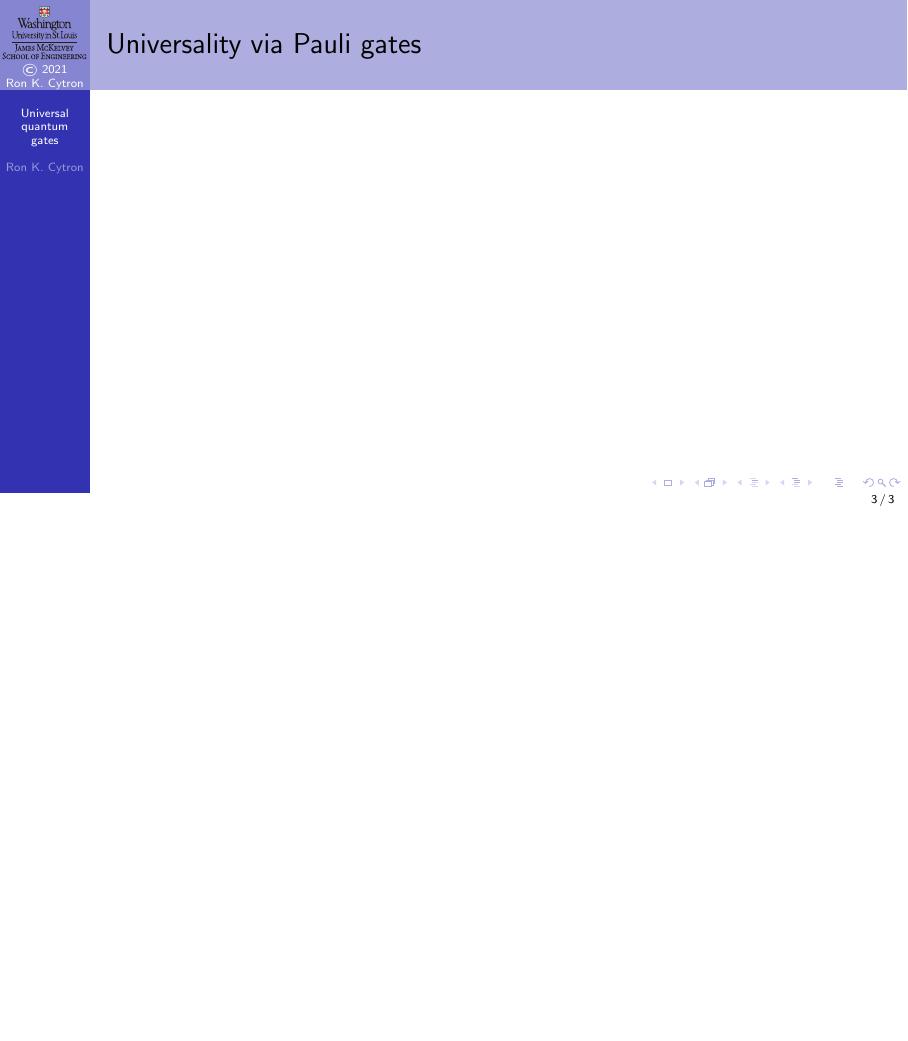
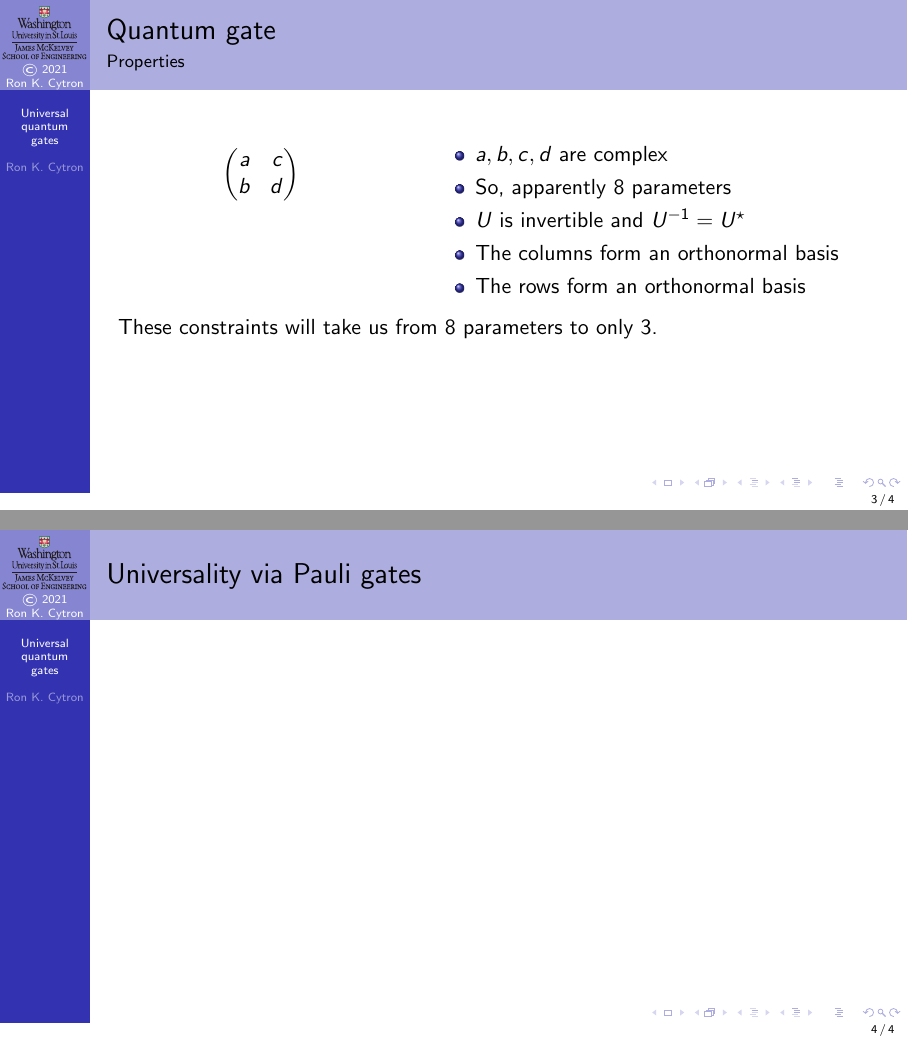
Before and after one commit to ProfRonCytron/ZeboCopy, LaTeX slides (single.tex, which reads 8.tex): page 7 of 7 before the commit and pages 12 and 13 of 13 after it, the two joined at a grey line, the shorter picture padded with empty space. Compiled offline with pdfLaTeX.

Commit message:
Update on Overleaf.

```diff
--- a/8.tex
+++ b/8.tex
@@ -13,6 +13,27 @@
 
 \end{frame}
 
+\begin{frame}{Quantum gate}{Properties}
+
+\TwoUnequalColumns{0.4\textwidth}{0.6\textwidth}{%
+\begin{center}
+\SQBG{\relax}{a}{c}{b}{d}
+\end{center}
+}{%
+
+\begin{itemize}[<+->]
+    \item $a, b, c, d$ are complex
+    \item So, apparently 8 parameters
+    \item $U$ is invertible and $\Inverse{U}=\Conj{U}$
+    \item The columns form an orthonormal basis
+    \item The rows form an orthonormal basis
+\end{itemize}}
+\BigSkip{}
+\visible<+->{%
+These constraints will take us from 8 parameters to only 3.}
+
+\end{frame}
+
 \begin{frame}{Universality via Pauli gates}
 
 \end{frame}
```
